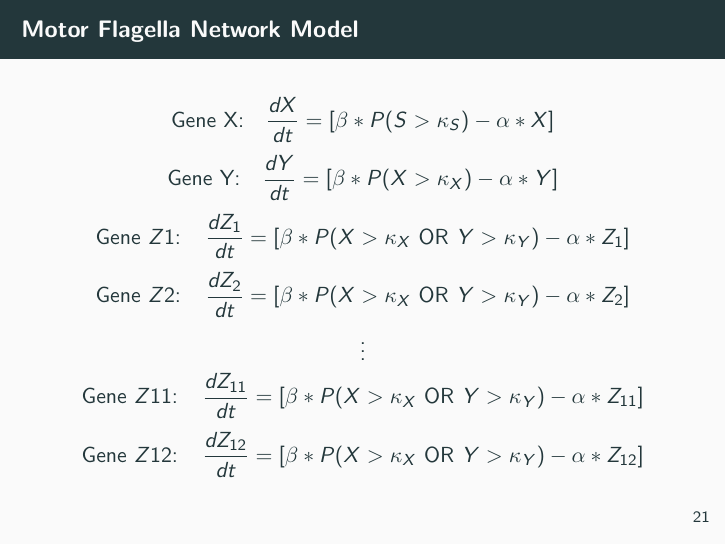
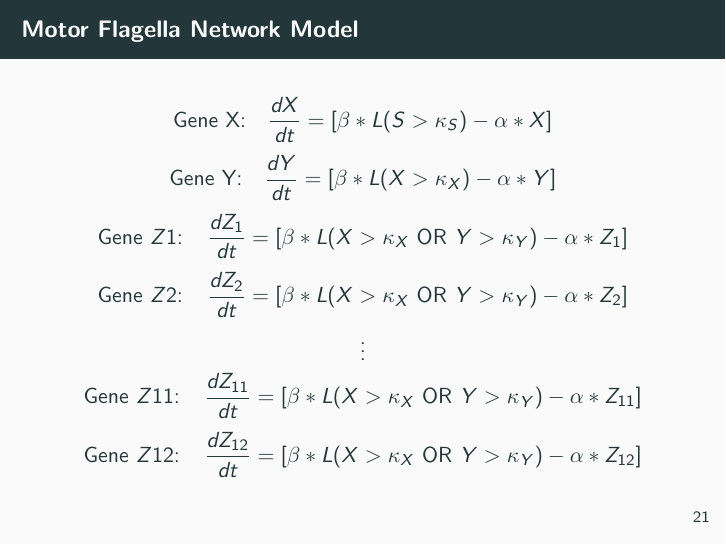
Before and after one commit to danielsinderson/Capstone-Project, LaTeX slides (Capstone Presentation/presentation.tex): page 26 of 32. Compiled offline with pdfLaTeX.

Commit message:
updated paper and presentation with minor edits

```diff
--- a/Capstone Presentation/presentation.tex
+++ b/Capstone Presentation/presentation.tex
@@ -369,13 +369,13 @@
 
 \begin{frame}{Motor Flagella Network Model}
     %\begin{large}
-    $$\text{Gene X: } \ \ \frac{dX}{dt} = [\beta*P(S > \kappa_S) - \alpha * X]$$
-    $$\text{Gene Y: } \ \ \frac{dY}{dt} = [\beta*P(X > \kappa_X) - \alpha * Y]$$
-    $$\text{Gene $Z1$: } \ \ \frac{dZ_1}{dt} = [\beta*P(X > \kappa_X \ \mathsf{OR} \ Y > \kappa_Y) - \alpha * Z_1]$$
-    $$\text{Gene $Z2$: } \ \ \frac{dZ_2}{dt} = [\beta*P(X > \kappa_X \ \mathsf{OR} \ Y > \kappa_Y) - \alpha * Z_2]$$
+    $$\text{Gene X: } \ \ \frac{dX}{dt} = [\beta*L(S > \kappa_S) - \alpha * X]$$
+    $$\text{Gene Y: } \ \ \frac{dY}{dt} = [\beta*L(X > \kappa_X) - \alpha * Y]$$
+    $$\text{Gene $Z1$: } \ \ \frac{dZ_1}{dt} = [\beta*L(X > \kappa_X \ \mathsf{OR} \ Y > \kappa_Y) - \alpha * Z_1]$$
+    $$\text{Gene $Z2$: } \ \ \frac{dZ_2}{dt} = [\beta*L(X > \kappa_X \ \mathsf{OR} \ Y > \kappa_Y) - \alpha * Z_2]$$
     $$\vdots$$
-    $$\text{Gene $Z11$: } \ \ \frac{dZ_{11}}{dt} = [\beta*P(X > \kappa_X \ \mathsf{OR} \ Y > \kappa_Y) - \alpha * Z_{11}]$$
-    $$\text{Gene $Z12$: } \ \ \frac{dZ_{12}}{dt} = [\beta*P(X > \kappa_X \ \mathsf{OR} \ Y > \kappa_Y) - \alpha * Z_{12}]$$
+    $$\text{Gene $Z11$: } \ \ \frac{dZ_{11}}{dt} = [\beta*L(X > \kappa_X \ \mathsf{OR} \ Y > \kappa_Y) - \alpha * Z_{11}]$$
+    $$\text{Gene $Z12$: } \ \ \frac{dZ_{12}}{dt} = [\beta*L(X > \kappa_X \ \mathsf{OR} \ Y > \kappa_Y) - \alpha * Z_{12}]$$
     %\end{large}
 
 \end{frame}
```
Also changed, not shown: Capstone Paper - reduced/capstone_paper.tex (+6 -4 lines), Capstone Paper - reduced/capstone_paper.pdf, Capstone Presentation/presentation.pdf, Capstone Presentation/presentation.tex (4 more changed lines), 7 other files.
